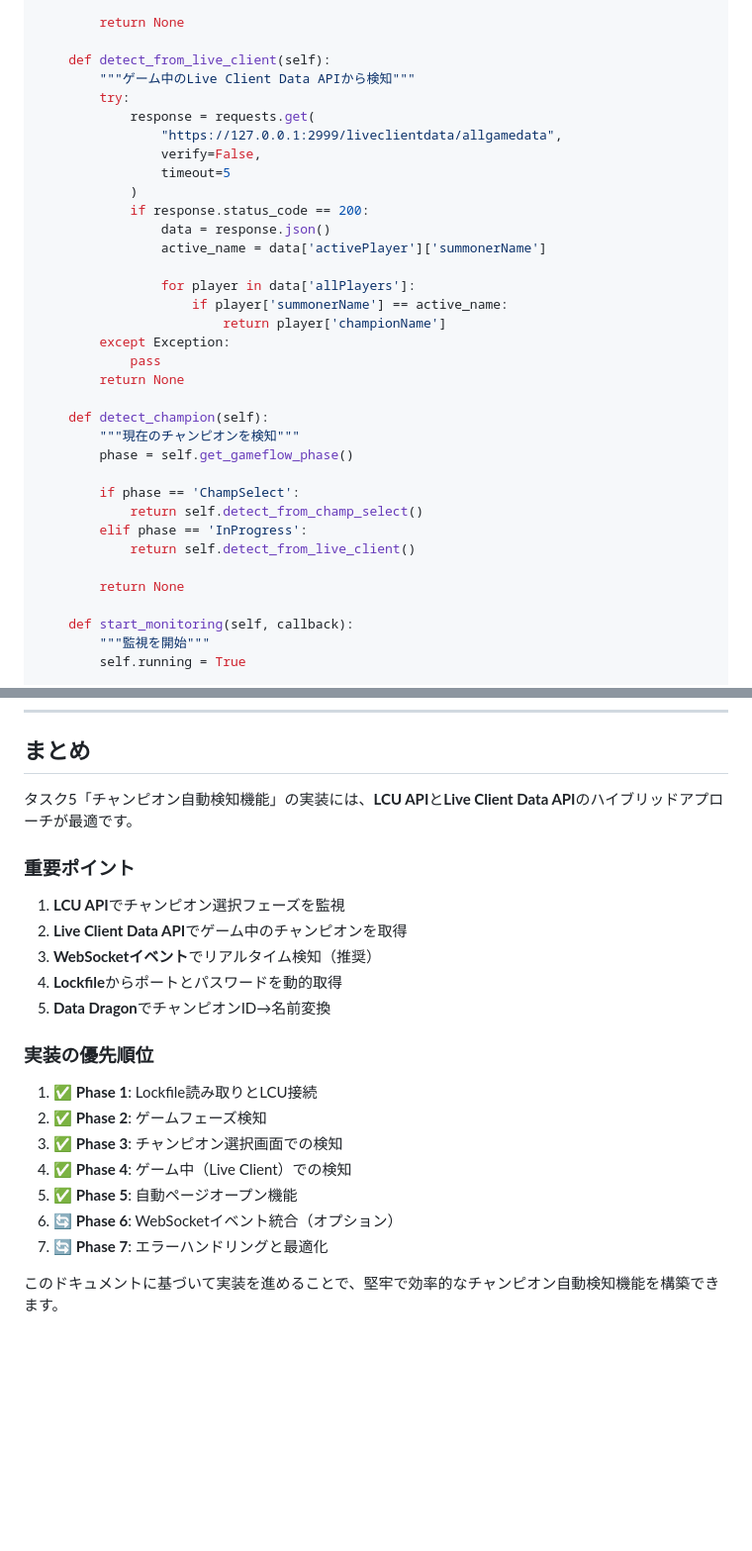
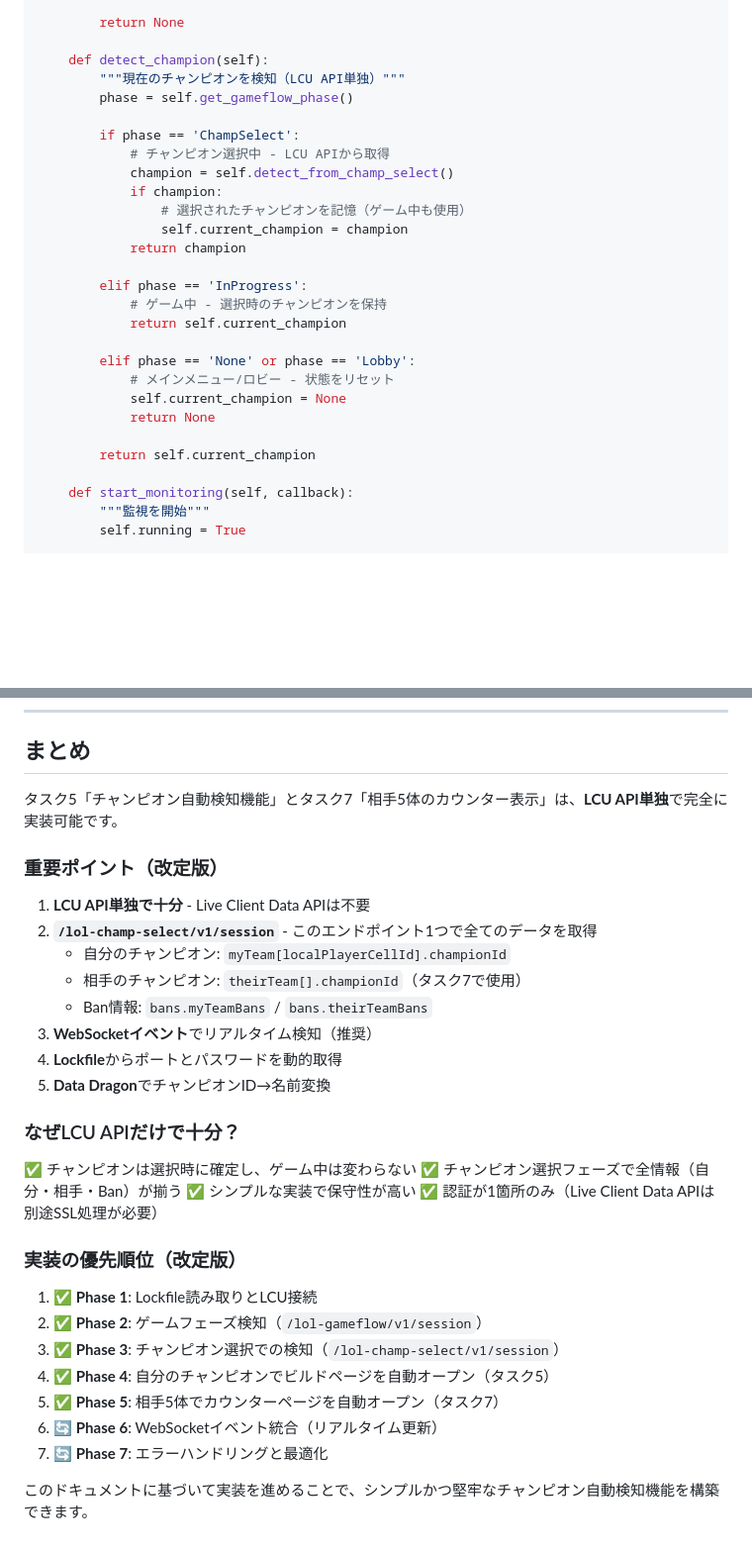
Before and after one commit to kc7891/lol-viewer, a Markdown page: design/build-detect.md, 2 parts joined by grey strips. Shown at 99% size. Rendered like a GitHub page; blank space fills up the shorter version.

```diff
--- a/design/build-detect.md
+++ b/design/build-detect.md
@@ -872,35 +911,28 @@ class LoLChampionDetector:
 
         return None
 
-    def detect_from_live_client(self):
-        """ゲーム中のLive Client Data APIから検知"""
-        try:
-            response = requests.get(
-                "https://127.0.0.1:2999/liveclientdata/allgamedata",
-                verify=False,
-                timeout=5
-            )
-            if response.status_code == 200:
-                data = response.json()
-                active_name = data['activePlayer']['summonerName']
-
-                for player in data['allPlayers']:
-                    if player['summonerName'] == active_name:
-                        return player['championName']
-        except Exception:
-            pass
-        return None
-
     def detect_champion(self):
-        """現在のチャンピオンを検知"""
+        """現在のチャンピオンを検知（LCU API単独）"""
         phase = self.get_gameflow_phase()
 
         if phase == 'ChampSelect':
-            return self.detect_from_champ_select()
+            # チャンピオン選択中 - LCU APIから取得
+            champion = self.detect_from_champ_select()
+            if champion:
+                # 選択されたチャンピオンを記憶（ゲーム中も使用）
+                self.current_champion = champion
+            return champion
+
         elif phase == 'InProgress':
-            return self.detect_from_live_client()
+            # ゲーム中 - 選択時のチャンピオンを保持
+            return self.current_champion
 
-        return None
+        elif phase == 'None' or phase == 'Lobby':
+            # メインメニュー/ロビー - 状態をリセット
+            self.current_champion = None
+            return None
+
+        return self.current_champion
 
     def start_monitoring(self, callback):
         """監視を開始"""
@@ -1209,24 +1266,34 @@ for champion in enemy_champions:
 
 ## まとめ
 
-タスク5「チャンピオン自動検知機能」の実装には、**LCU API**と**Live Client Data API**のハイブリッドアプローチが最適です。
+タスク5「チャンピオン自動検知機能」とタスク7「相手5体のカウンター表示」は、**LCU API単独**で完全に実装可能です。
 
-### 重要ポイント
+### 重要ポイント（改定版）
 
-1. **LCU API**でチャンピオン選択フェーズを監視
-2. **Live Client Data API**でゲーム中のチャンピオンを取得
+1. **LCU API単独で十分** - Live Client Data APIは不要
+2. **`/lol-champ-select/v1/session`** - このエンドポイント1つで全てのデータを取得
+   - 自分のチャンピオン: `myTeam[localPlayerCellId].championId`
+   - 相手のチャンピオン: `theirTeam[].championId`（タスク7で使用）
+   - Ban情報: `bans.myTeamBans` / `bans.theirTeamBans`
 3. **WebSocketイベント**でリアルタイム検知（推奨）
 4. **Lockfile**からポートとパスワードを動的取得
 5. **Data Dragon**でチャンピオンID→名前変換
 
-### 実装の優先順位
+### なぜLCU APIだけで十分？
+
+✅ チャンピオンは選択時に確定し、ゲーム中は変わらない
+✅ チャンピオン選択フェーズで全情報（自分・相手・Ban）が揃う
+✅ シンプルな実装で保守性が高い
+✅ 認証が1箇所のみ（Live Client Data APIは別途SSL処理が必要）
+
+### 実装の優先順位（改定版）
 
 1. ✅ **Phase 1**: Lockfile読み取りとLCU接続
-2. ✅ **Phase 2**: ゲームフェーズ検知
-3. ✅ **Phase 3**: チャンピオン選択画面での検知
-4. ✅ **Phase 4**: ゲーム中（Live Client）での検知
-5. ✅ **Phase 5**: 自動ページオープン機能
-6. 🔄 **Phase 6**: WebSocketイベント統合（オプション）
+2. ✅ **Phase 2**: ゲームフェーズ検知（`/lol-gameflow/v1/session`）
+3. ✅ **Phase 3**: チャンピオン選択での検知（`/lol-champ-select/v1/session`）
+4. ✅ **Phase 4**: 自分のチャンピオンでビルドページを自動オープン（タスク5）
+5. ✅ **Phase 5**: 相手5体でカウンターページを自動オープン（タスク7）
+6. 🔄 **Phase 6**: WebSocketイベント統合（リアルタイム更新）
 7. 🔄 **Phase 7**: エラーハンドリングと最適化
 
-このドキュメントに基づいて実装を進めることで、堅牢で効率的なチャンピオン自動検知機能を構築できます。
+このドキュメントに基づいて実装を進めることで、シンプルかつ堅牢なチャンピオン自動検知機能を構築できます。
```
Also changed, not shown: other parts of design/build-detect.md (+84 -20 lines).
